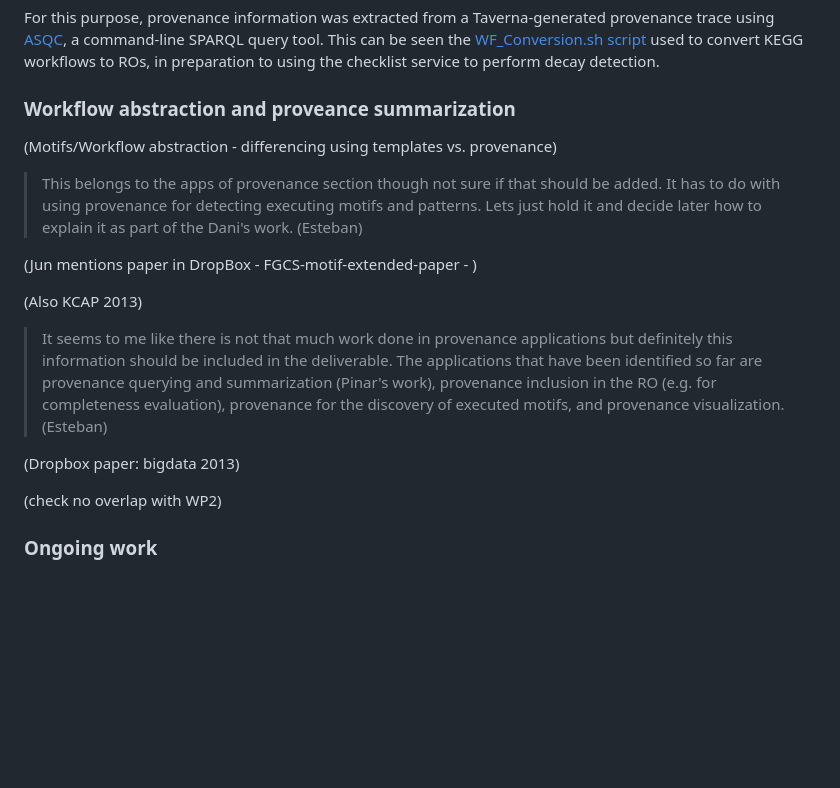
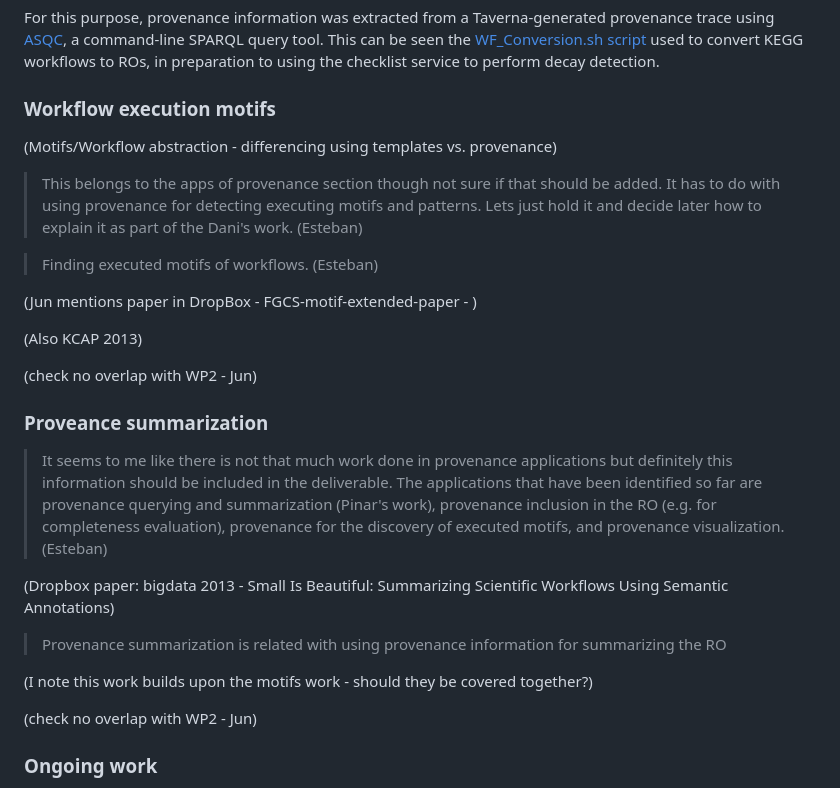
Before and after one commit to wf4ever/deliverables, a Markdown page: D4.2v2/section-2-provenance.md, the part around the change. Drawn GitHub-style; blank space fills up the shorter version.

```diff
--- a/D4.2v2/section-2-provenance.md
+++ b/D4.2v2/section-2-provenance.md
@@ -164,21 +164,32 @@ For this purpose, provenance information was extracted from a Taverna-generated
 [WF_Conversion]: https://github.com/wf4ever/ro-catalogue/blob/master/v0.1/Kegg-workflow-evaluation/wf_conversion.sh#L142 (Workflow conversion script used as part of KEGG decay detection work)
 
 
-### Workflow abstraction and proveance summarization
+### Workflow execution motifs
 
 (Motifs/Workflow abstraction - differencing using templates vs. provenance)
 
 > This belongs to the apps of provenance section though not sure if that should be added. It has to do with using provenance for detecting executing motifs and patterns. Lets just hold it and decide later how to explain it as part of the Dani's work. (Esteban)
 
+> Finding executed motifs of workflows. (Esteban)
+
 (Jun mentions paper in DropBox - FGCS-motif-extended-paper - )
 
 (Also KCAP 2013)
 
+(check no overlap with WP2 - Jun)
+
+
+### Proveance summarization
+
 > It seems to me like there is not that much work done in provenance applications but definitely this information should be included in the deliverable. The applications that have been identified so far are provenance querying and summarization (Pinar's work), provenance inclusion in the RO (e.g. for completeness evaluation), provenance for the discovery of executed motifs, and provenance visualization.  (Esteban)
 
-(Dropbox paper: bigdata 2013)
+(Dropbox paper: bigdata 2013 - Small Is Beautiful: Summarizing Scientific Workflows Using Semantic Annotations)
 
-(check no overlap with WP2)
+> Provenance summarization is related with using provenance information for summarizing the RO
+
+(I note this work builds upon the motifs work - should they be covered together?)
+
+(check no overlap with WP2 - Jun)
 
 
 ### Ongoing work
```
Also changed, not shown: D4.2v2/Figures/roevo-screenshot.png (added).
